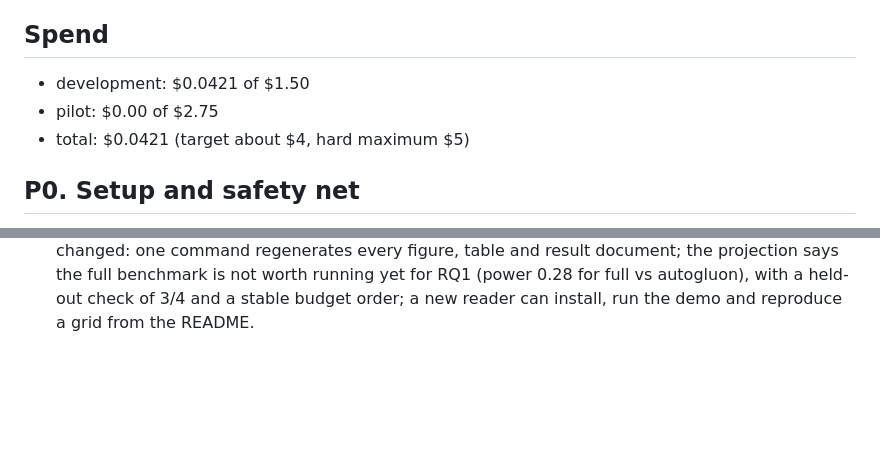
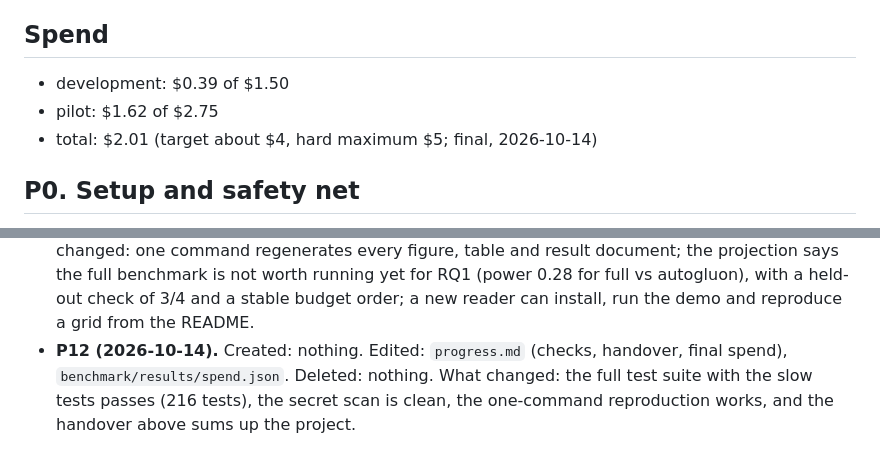
Before and after one commit to naginagiyev/data-science-lab2, a Markdown page: progress.md, 2 parts joined by grey strips. GitHub-like rendering; blank space fills up the shorter version.

```diff
--- a/progress.md
+++ b/progress.md
@@ -5,9 +5,9 @@ Legend: [ ] to do · [~] in progress · [x] done · [!] blocked · [-] skipped (
 Line format: status, task, date, commit (filled in by the next commit), note.
 
 ## Spend
-- development: $0.0421 of $1.50
-- pilot: $0.00 of $2.75
-- total: $0.0421 (target about $4, hard maximum $5)
+- development: $0.39 of $1.50
+- pilot: $1.62 of $2.75
+- total: $2.01 (target about $4, hard maximum $5; final, 2026-10-14)
 
 ## P0. Setup and safety net
 - [x] P0.1 Read the inputs · 2026-10-11 · no files · read buildplan, v2-plan Parts 1, 2, 4, overview.md, eda README and architecture §1-16, edaadapter and the wine log
@@ -274,3 +331,7 @@ winequality: `rules` drops 240 exact duplicate training rows (a protected step);
   figure, table and result document; the projection says the full benchmark is not worth running
   yet for RQ1 (power 0.28 for full vs autogluon), with a held-out check of 3/4 and a stable budget
   order; a new reader can install, run the demo and reproduce a grid from the README.
+- **P12 (2026-10-14).** Created: nothing. Edited: `progress.md` (checks, handover, final spend),
+  `benchmark/results/spend.json`. Deleted: nothing. What changed: the full test suite with the slow
+  tests passes (216 tests), the secret scan is clean, the one-command reproduction works, and the
+  handover above sums up the project.
```
Also changed, not shown: other parts of progress.md (+59 -2 lines).
